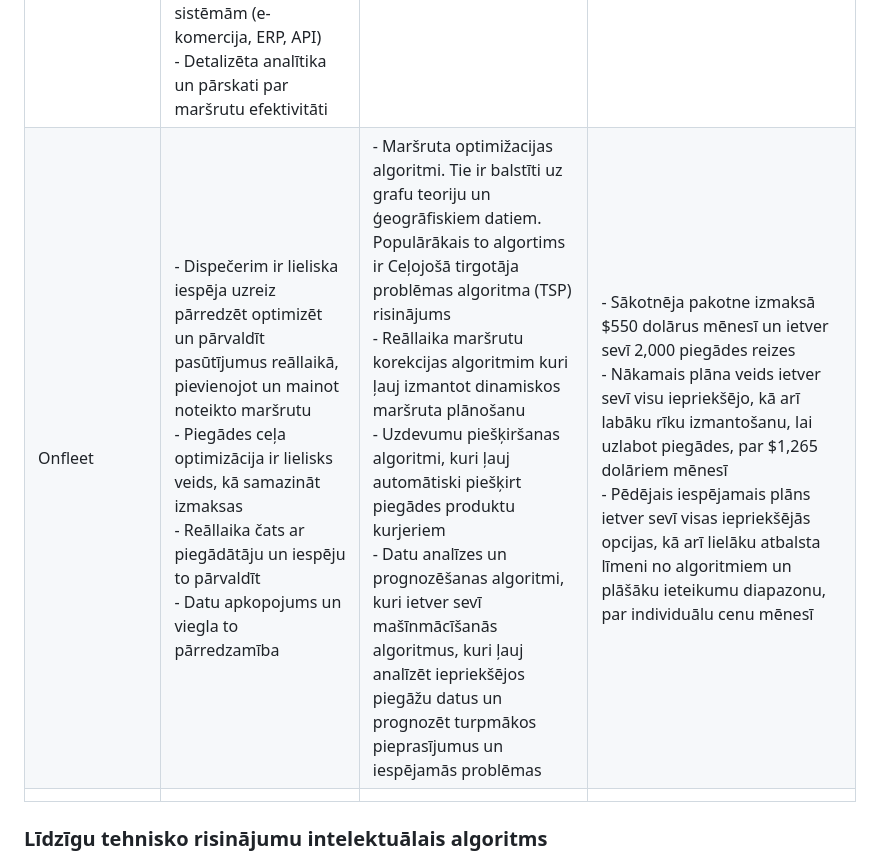
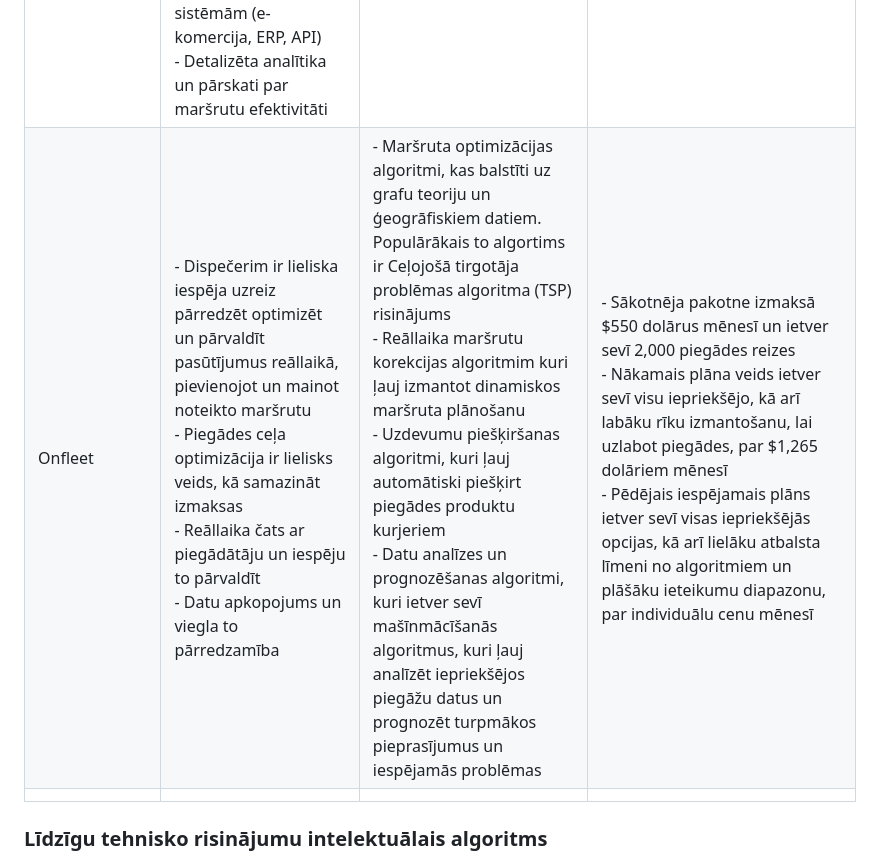
Before and after one commit to Warlexfox/Product_delivery_routing, a Markdown page: Projektēšanas pārskats.md, the part around the change. Rendered like a GitHub page.

```diff
--- a/Projektēšanas pārskats.md
+++ b/Projektēšanas pārskats.md
@@ -21,7 +21,7 @@
 |Routific                               |- būvē maršrutus, ņemot vērā kurjeru skaitu, piegādes punktus, un ceļa apstākļus <br>- prot reāllaikā atjaunināt maršrutus, izmantot uzņēmuma analīzi un pārskatus|Transportlīdzekļu maršrutēšanas uzdevuma (VRP) risinājuma algoritmi|Maksas tehniskais risinājums abonementa veidā no 39$ līdz 93$ atkarībā no abonēšanas formas|
 |Route4me                               |- Reāllaika maršrutu pielāgošana un GPS izsekošana <br> - Mobilās lietotnes Android un iOS ierīcēm <br> - Integrācija ar citām sistēmām caur API <br> - Analītika un atskaites par maršrutu efektivitāti <br> - Klientu paziņojumi un ETA (paredzamā ierašanās laika) informācija| - Algorithms for solving the Vehicle Routing Problem (VRP) <br> - Algorithms for solving the Traveling Salesman Problem (TSP) |Risinājums tiek tirgots abonamenta formā un tā cena sākas no 200$ mēnesī|
 |OptimoRoute                            |- Efektīvu piegādes un lauka darbu maršrutu plānošana un optimizācija  <br> - Reāllaika maršrutu pielāgošana, ņemot vērā izmaiņas pasūtījumos vai apstākļos <br> - Integrācija ar citām sistēmām (e-komercija, ERP, API) <br> - Detalizēta analītika un pārskati par maršrutu efektivitāti|   Transportlīdzekļu maršrutēšanas uzdevuma (VRP) risinājuma algoritmi                            |Maksas tehniskais risinājums, cenas sākas no 19$ līdz 39$ par transportlīdzekli/mēnesī atkarībā no plāna                   |
-|Onfleet                                |- Dispečerim ir lieliska iespēja uzreiz pārredzēt optimizēt un pārvaldīt pasūtījumus reāllaikā, pievienojot un mainot noteikto maršrutu <br> - Piegādes ceļa optimizācija ir lielisks veids, kā samazināt izmaksas <br> - Reāllaika čats ar piegādātāju un iespēju to pārvaldīt <br> - Datu apkopojums un viegla to pārredzamība|- Maršruta optimižacijas algoritmi. Tie ir balstīti uz grafu teoriju un ģeogrāfiskiem datiem. Populārākais to algortims ir Ceļojošā tirgotāja problēmas algoritma (TSP) risinājums <br> - Reāllaika maršrutu korekcijas algoritmim kuri ļauj izmantot dinamiskos maršruta plānošanu <br> - Uzdevumu piešķiršanas algoritmi, kuri ļauj automātiski piešķirt piegādes produktu kurjeriem <br> - Datu analīzes un prognozēšanas algoritmi, kuri ietver sevī mašīnmācīšanās algoritmus, kuri ļauj analīzēt iepriekšējos piegāžu datus un prognozēt turpmākos pieprasījumus un iespējamās problēmas|- Sākotnēja pakotne izmaksā $550 dolārus mēnesī un ietver sevī 2,000 piegādes reizes <br> - Nākamais plāna veids ietver sevī visu iepriekšējo, kā arī labāku rīku izmantošanu, lai uzlabot piegādes, par $1,265 dolāriem mēnesī <br> - Pēdējais iespējamais plāns ietver sevī visas iepriekšējās opcijas, kā arī lielāku atbalsta līmeni no algoritmiem un plāšāku ieteikumu diapazonu, par individuālu cenu mēnesī|
+|Onfleet                                |- Dispečerim ir lieliska iespēja uzreiz pārredzēt optimizēt un pārvaldīt pasūtījumus reāllaikā, pievienojot un mainot noteikto maršrutu <br> - Piegādes ceļa optimizācija ir lielisks veids, kā samazināt izmaksas <br> - Reāllaika čats ar piegādātāju un iespēju to pārvaldīt <br> - Datu apkopojums un viegla to pārredzamība|- Maršruta optimizācijas algoritmi, kas balstīti uz grafu teoriju un ģeogrāfiskiem datiem. Populārākais to algortims ir Ceļojošā tirgotāja problēmas algoritma (TSP) risinājums <br> - Reāllaika maršrutu korekcijas algoritmim kuri ļauj izmantot dinamiskos maršruta plānošanu <br> - Uzdevumu piešķiršanas algoritmi, kuri ļauj automātiski piešķirt piegādes produktu kurjeriem <br> - Datu analīzes un prognozēšanas algoritmi, kuri ietver sevī mašīnmācīšanās algoritmus, kuri ļauj analīzēt iepriekšējos piegāžu datus un prognozēt turpmākos pieprasījumus un iespējamās problēmas|- Sākotnēja pakotne izmaksā $550 dolārus mēnesī un ietver sevī 2,000 piegādes reizes <br> - Nākamais plāna veids ietver sevī visu iepriekšējo, kā arī labāku rīku izmantošanu, lai uzlabot piegādes, par $1,265 dolāriem mēnesī <br> - Pēdējais iespējamais plāns ietver sevī visas iepriekšējās opcijas, kā arī lielāku atbalsta līmeni no algoritmiem un plāšāku ieteikumu diapazonu, par individuālu cenu mēnesī|
 |                                       |                         |                               |                   |
 ### Līdzīgu tehnisko risinājumu intelektuālais algoritms
 > Visi līdzīgie tehniskie risinājumi izmanto transportlīdzekļu maršrutēšanas uzdevuma (VRP) risinājuma algoritmus, kas ir apkopots no ceļojošā komivojažiera uzdevuma (TSP), kuras uzdevums ir optimizēt maršrutus vairākiem transportlīdzekļiem, izejot cauri visām pilsētām, kurām nepieciešams veikt minimālu attālumu un laiku. Šādu uzdevumu risināšanas algoritms ir pietiekami daudz, kas savukārt padara neiespējamu to definēt komerciālos projektos. Tomēr ir daudz atvērtu freimvorku šādu uzdevumu risināšanai, piemēram, Google OR-Tools, OptaPlanner, VROOM, Jsprit.
```
